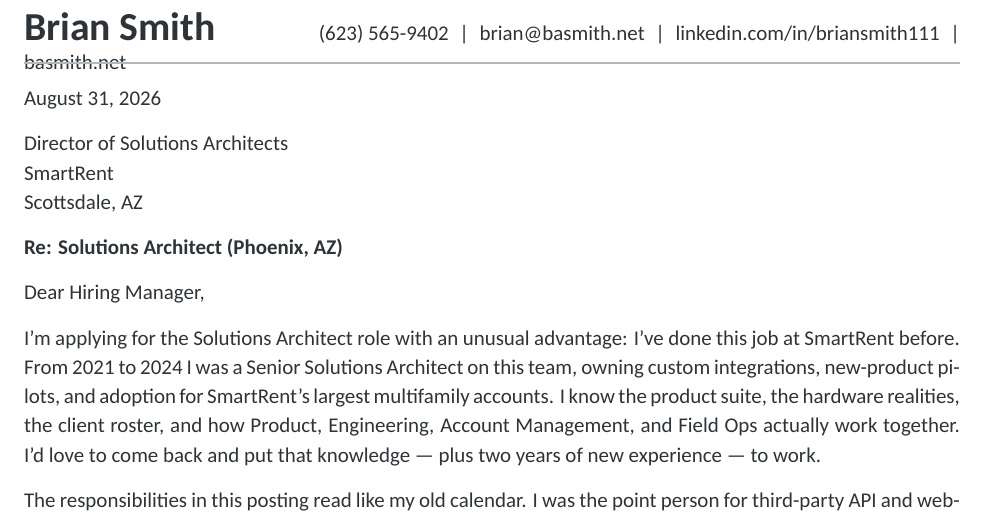
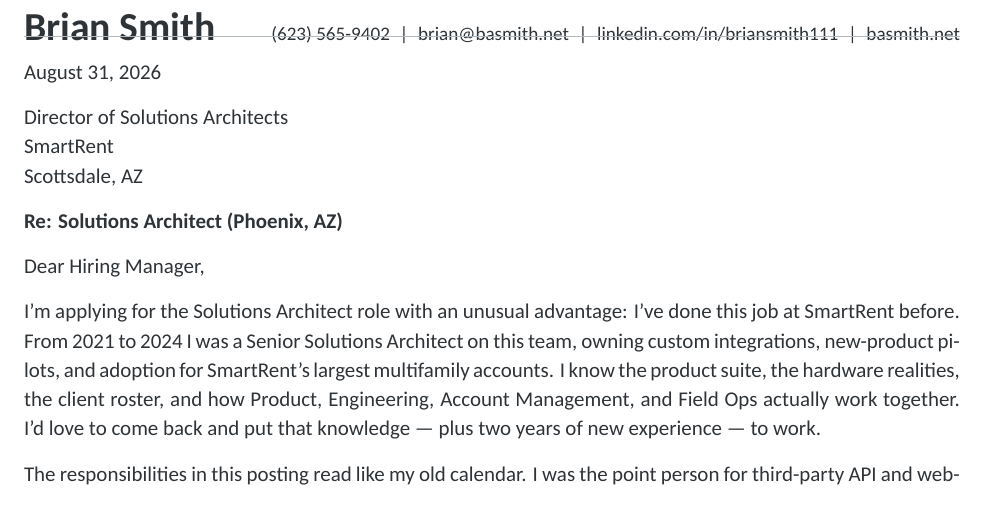
Before and after one commit to basmith7/basmith7.github.io, a LaTeX CV (resume/brian-smith-cover-letter-smartrent.tex): part of the page, cut so that both start at the same text. Compiled offline with XeLaTeX.

Commit message:
Cover letter: fit contact line beside name
Co-Authored-By: Claude Fable 5 <noreply@anthropic.com>

```diff
--- a/resume/brian-smith-cover-letter-smartrent.tex
+++ b/resume/brian-smith-cover-letter-smartrent.tex
@@ -21,7 +21,7 @@
 \begin{document}
 
 {\huge\bfseries Brian Smith}\hfill
-{(623) 565-9402 \;|\; \href{mailto:brian@basmith.net}{brian@basmith.net} \;|\;
+{\small (623) 565-9402 \;|\; \href{mailto:brian@basmith.net}{brian@basmith.net} \;|\;
 \href{https://www.linkedin.com/in/briansmith111}{linkedin.com/in/briansmith111} \;|\;
 \href{https://basmith.net}{basmith.net}}\par
 \vspace{-4pt}
```
